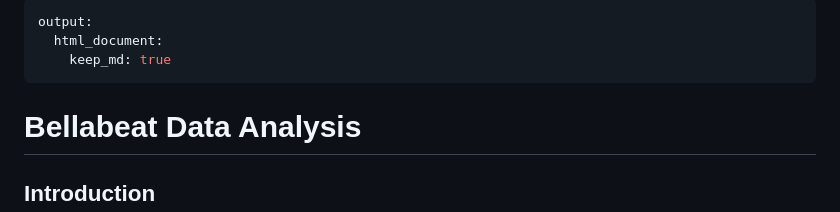
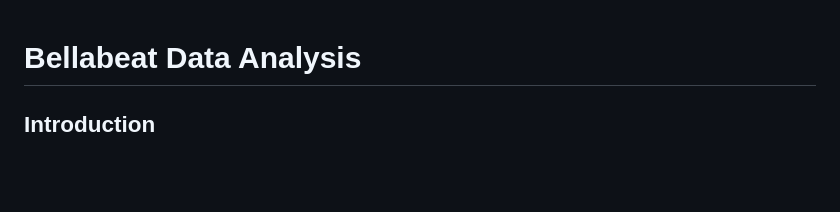
Before and after one commit to karammulc/BellaBeat-Case-Study, a Markdown page: README.md, the part around the change. Rendered like a GitHub page; blank space fills up the shorter version.

```diff
--- a/README.md
+++ b/README.md
@@ -1,8 +1,3 @@
----
-output:
-  html_document:
-    keep_md: true
----
 
 # Bellabeat Data Analysis
 
```
